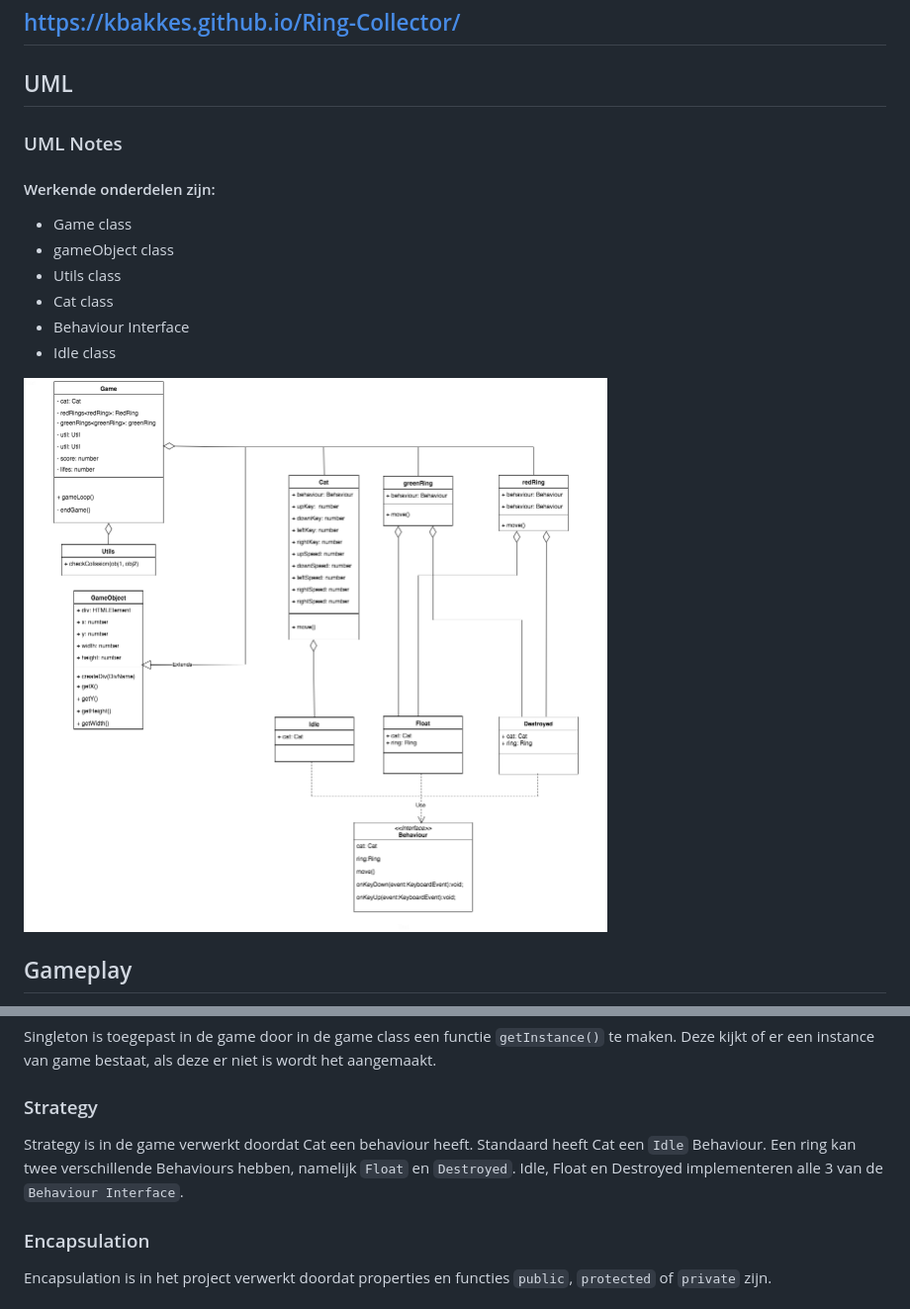
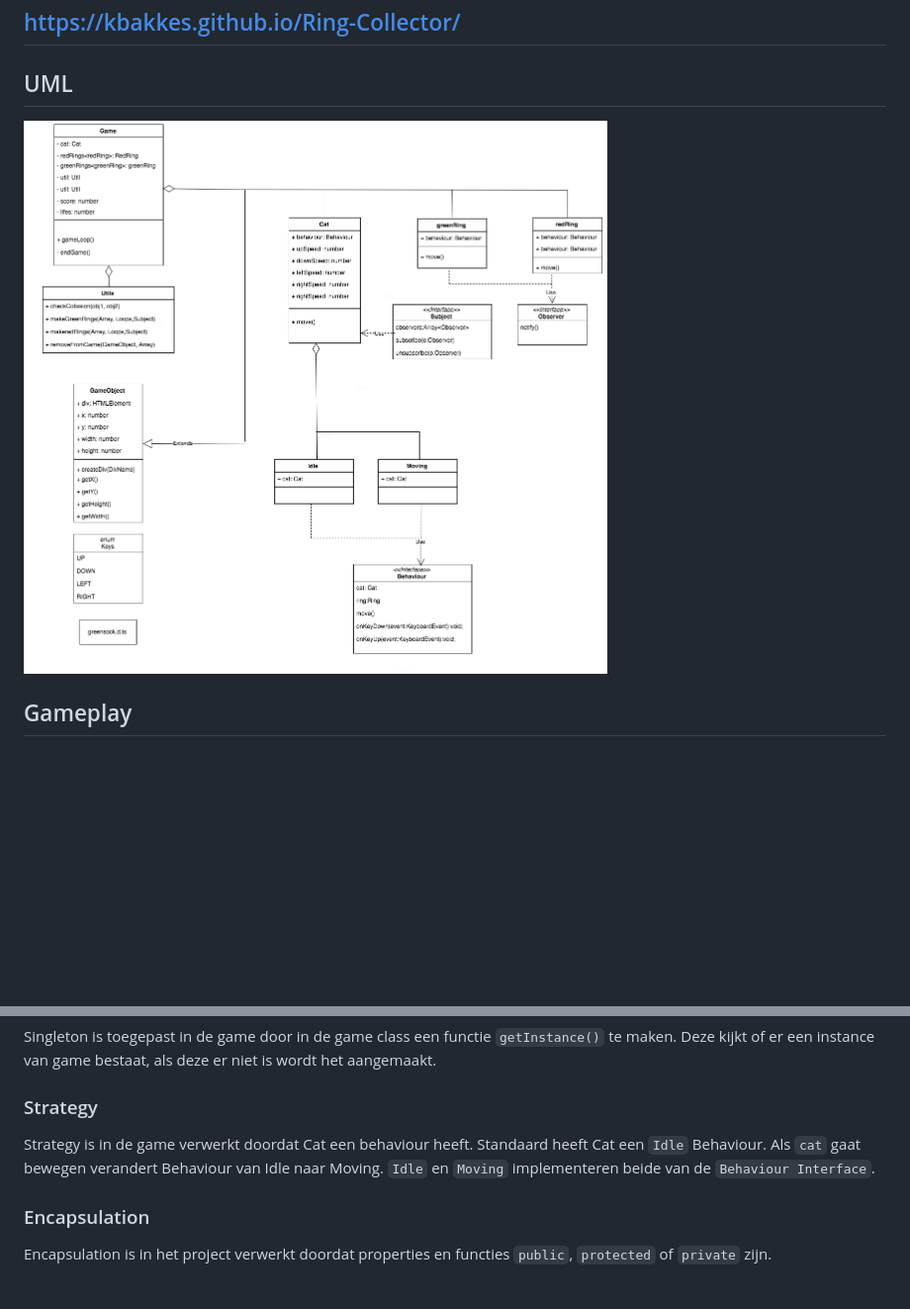
Before and after one commit to kbakkes/Close-Call, a Markdown page: README.md, 2 parts joined by grey strips. Shown: that part at 99% size. Drawn GitHub-style; pictures changed too: docs/images/ringCollector.png; blank space fills up the shorter version.

```diff
--- a/README.md
+++ b/README.md
@@ -3,14 +3,7 @@
 ## https://kbakkes.github.io/Ring-Collector/
 
 ## UML
-### UML Notes
-#### Werkende onderdelen zijn:
-- Game class
-- gameObject class
-- Utils class
-- Cat class
-- Behaviour Interface
-- Idle class
+
 
 ![UML](docs/images/ringCollector.png?raw=true "UML")
 
@@ -49,8 +42,8 @@ Deze kijkt of er een instance van game bestaat, als deze er niet is wordt het aa
 
 ### Strategy
 Strategy is in de game verwerkt doordat Cat een behaviour heeft. Standaard heeft Cat een `Idle` Behaviour.
-Een ring kan twee verschillende Behaviours hebben, namelijk `Float` en `Destroyed`. Idle, Float en Destroyed
-implementeren alle 3 van de `Behaviour Interface`.
+Als `cat` gaat bewegen verandert Behaviour van Idle naar Moving. `Idle` en `Moving`
+implementeren beide van de `Behaviour Interface`.
 
 ### Encapsulation
 Encapsulation is in het project verwerkt doordat properties en functies `public`, `protected` of `private` zijn.
```
Also changed, not shown: other parts of README.md (+14 -22 lines), PeerReviewWK4.md (added, +26 -0 lines), 2 other files.
